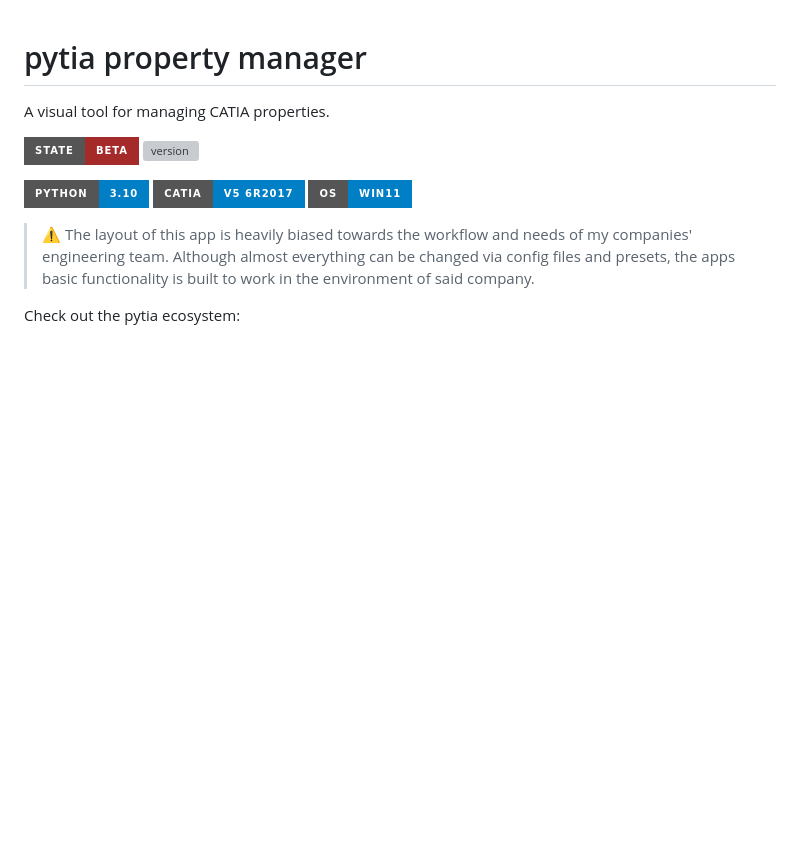
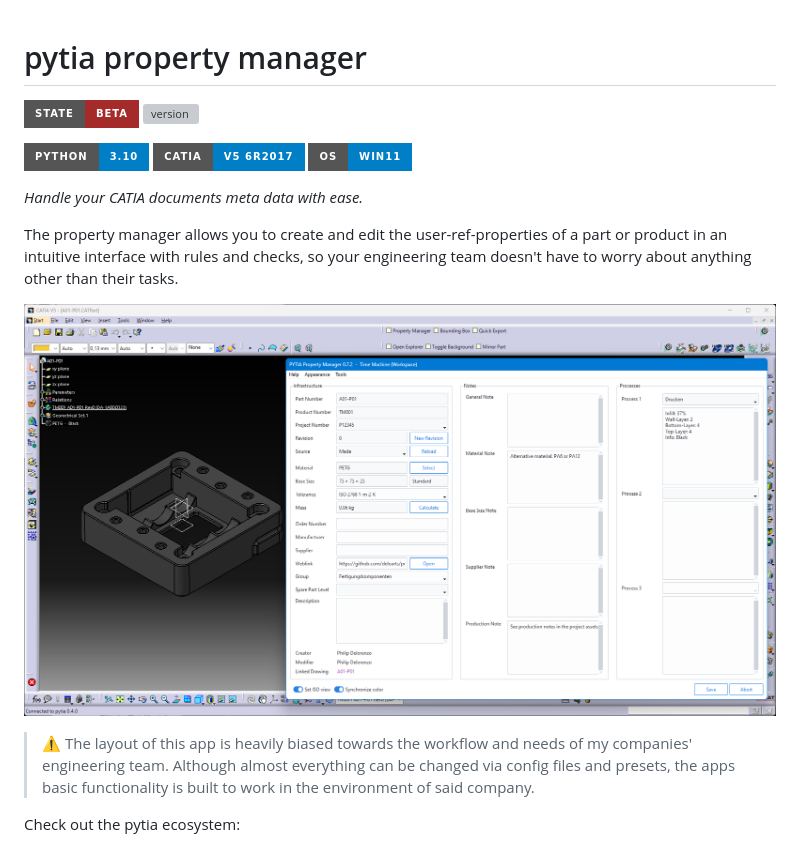
Before and after one commit to deloarts/pytia-property-manager, a Markdown page: README.md, the part around the change. Rendered like a GitHub page; pictures changed too: assets/images/banner.png (added); badges without logos; blank space fills up the shorter version; grey boxes are pictures that could not be loaded.

Commit message:
Add new banner

```diff
--- a/README.md
+++ b/README.md
@@ -1,6 +1,4 @@
 # pytia property manager
-
-A visual tool for managing CATIA properties.
 
 ![state](https://img.shields.io/badge/State-beta-brown.svg?style=for-the-badge)
 ![version](https://img.shields.io/github/v/release/deloarts/pytia-property-manager?style=for-the-badge&color=orange)
@@ -8,6 +6,12 @@ A visual tool for managing CATIA properties.
 [![python](https://img.shields.io/badge/Python-3.10-blue.svg?style=for-the-badge)](https://www.python.org/downloads/)
 ![catia](https://img.shields.io/badge/CATIA-V5%206R2017-blue.svg?style=for-the-badge)
 ![OS](https://img.shields.io/badge/OS-WIN11-blue.svg?style=for-the-badge)
+
+*Handle your CATIA documents meta data with ease.*
+
+The property manager allows you to create and edit the user-ref-properties of a part or product in an intuitive interface with rules and checks, so your engineering team doesn't have to worry about anything other than their tasks.
+
+![App](assets/images/banner.png)
 
 > ⚠️ The layout of this app is heavily biased towards the workflow and needs of my companies' engineering team. Although almost everything can be changed via config files and presets, the apps basic functionality is built to work in the environment of said company.
 
```
